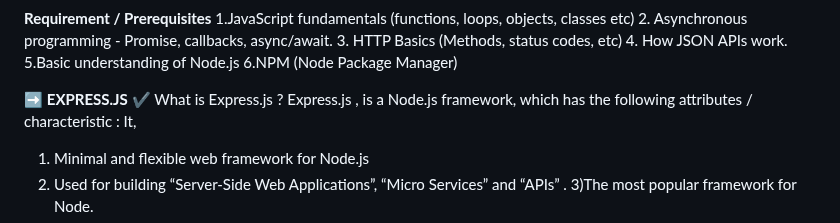
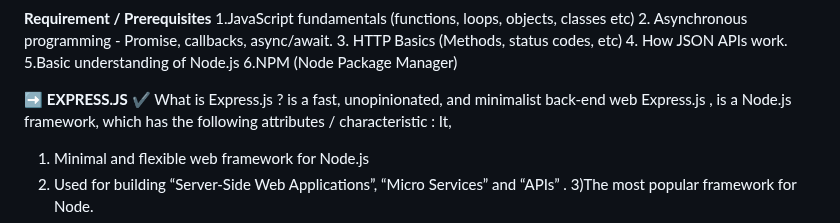
Before and after one commit to legendarycode3/express-js-crash-course, a Markdown page: readme.md, the part around the change. Rendered like a GitHub page.

```diff
--- a/readme.md
+++ b/readme.md
@@ -11,7 +11,8 @@
 
 
 ➡️ **EXPRESS.JS** </br>
-✔️ What is Express.js ?  Express.js , is a Node.js framework, which has the following attributes / characteristic : It, </br>
+✔️ What is Express.js ?   is a fast, unopinionated, and minimalist back-end web
+Express.js , is a Node.js framework, which has the following attributes / characteristic : It, </br>
 1) Minimal and flexible web framework for Node.js </br>
 2) Used for building “Server-Side Web Applications”, “Micro Services” and “APIs” . </br>
 3)The most popular framework for Node. </br>
```
